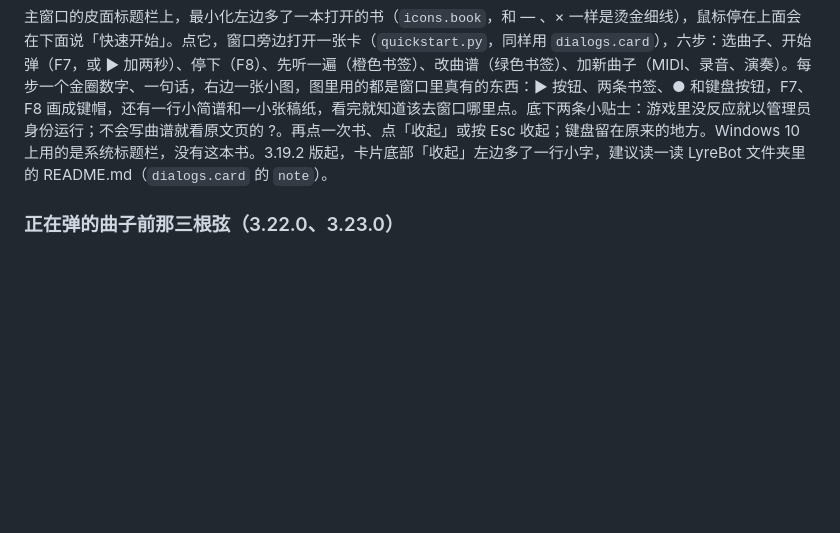
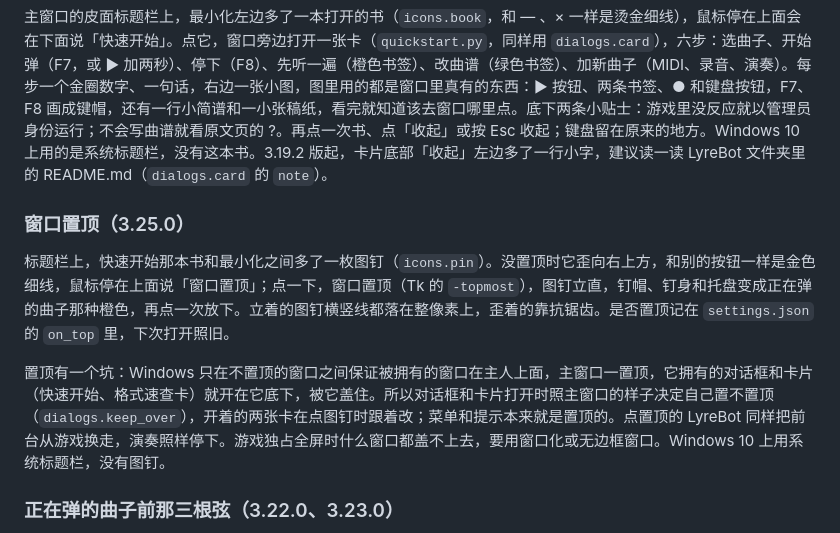
Before and after one commit to JasonZiY/LyreBot, a Markdown page: docs/原理与开发记录.md, the part around the change. Rendered like a GitHub page; blank space fills up the shorter version.

```diff
--- a/docs/原理与开发记录.md
+++ b/docs/原理与开发记录.md
@@ -184,6 +184,12 @@ Tk 的部件不能透明，所以 `paper.py` 先按窗口大小把纸面画成
 
 主窗口的皮面标题栏上，最小化左边多了一本打开的书（`icons.book`，和 — 、× 一样是烫金细线），鼠标停在上面会在下面说「快速开始」。点它，窗口旁边打开一张卡（`quickstart.py`，同样用 `dialogs.card`），六步：选曲子、开始弹（F7，或 ▶ 加两秒）、停下（F8）、先听一遍（橙色书签）、改曲谱（绿色书签）、加新曲子（MIDI、录音、演奏）。每步一个金圈数字、一句话，右边一张小图，图里用的都是窗口里真有的东西：▶ 按钮、两条书签、● 和键盘按钮，F7、F8 画成键帽，还有一行小简谱和一小张稿纸，看完就知道该去窗口哪里点。底下两条小贴士：游戏里没反应就以管理员身份运行；不会写曲谱就看原文页的 ?。再点一次书、点「收起」或按 Esc 收起；键盘留在原来的地方。Windows 10 上用的是系统标题栏，没有这本书。3.19.2 版起，卡片底部「收起」左边多了一行小字，建议读一读 LyreBot 文件夹里的 README.md（`dialogs.card` 的 `note`）。
 
+### 窗口置顶（3.25.0）
+
+标题栏上，快速开始那本书和最小化之间多了一枚图钉（`icons.pin`）。没置顶时它歪向右上方，和别的按钮一样是金色细线，鼠标停在上面说「窗口置顶」；点一下，窗口置顶（Tk 的 `-topmost`），图钉立直，钉帽、钉身和托盘变成正在弹的曲子那种橙色，再点一次放下。立着的图钉横竖线都落在整像素上，歪着的靠抗锯齿。是否置顶记在 `settings.json` 的 `on_top` 里，下次打开照旧。
+
+置顶有一个坑：Windows 只在不置顶的窗口之间保证被拥有的窗口在主人上面，主窗口一置顶，它拥有的对话框和卡片（快速开始、格式速查卡）就开在它底下，被它盖住。所以对话框和卡片打开时照主窗口的样子决定自己置不置顶（`dialogs.keep_over`），开着的两张卡在点图钉时跟着改；菜单和提示本来就是置顶的。点置顶的 LyreBot 同样把前台从游戏换走，演奏照样停下。游戏独占全屏时什么窗口都盖不上去，要用窗口化或无边框窗口。Windows 10 上用系统标题栏，没有图钉。
+
 ### 正在弹的曲子前那三根弦（3.22.0、3.23.0）
 
 3.21.0 版以前，正在弹的曲子前面是三根上下跳的橙色小柱，各按各的正弦波跳，和曲子毫无关系，样子也是流媒体播放器的均衡器，不像这本书里的东西。现在那里是三根弦，对应游戏里琴的高音（Q 到 U）、中音（A 到 J）、低音（Z 到 M）三排，从上往下排。选中曲子时左边那道橙色竖条原样留着，演奏时它右边伸出三根金色细弦，另一端是一道同样的竖条，合起来像一个宽体、三横的 H，125% 缩放时宽 18 像素，曲名往右让出这一截（3.23.0 版起）。左边那道竖条是曲子自己带的，和选中时的竖条位置一样（`SongBrowser.edge_of`）；演奏中去点别的曲子，选中的竖条跟过去，H 仍完整地留在正在弹的那首上。
```
Also changed, not shown: README.md (+3 -1 lines), assets/readme/pin.png (added), assets/readme/pinned.png (added), 8 other files.
